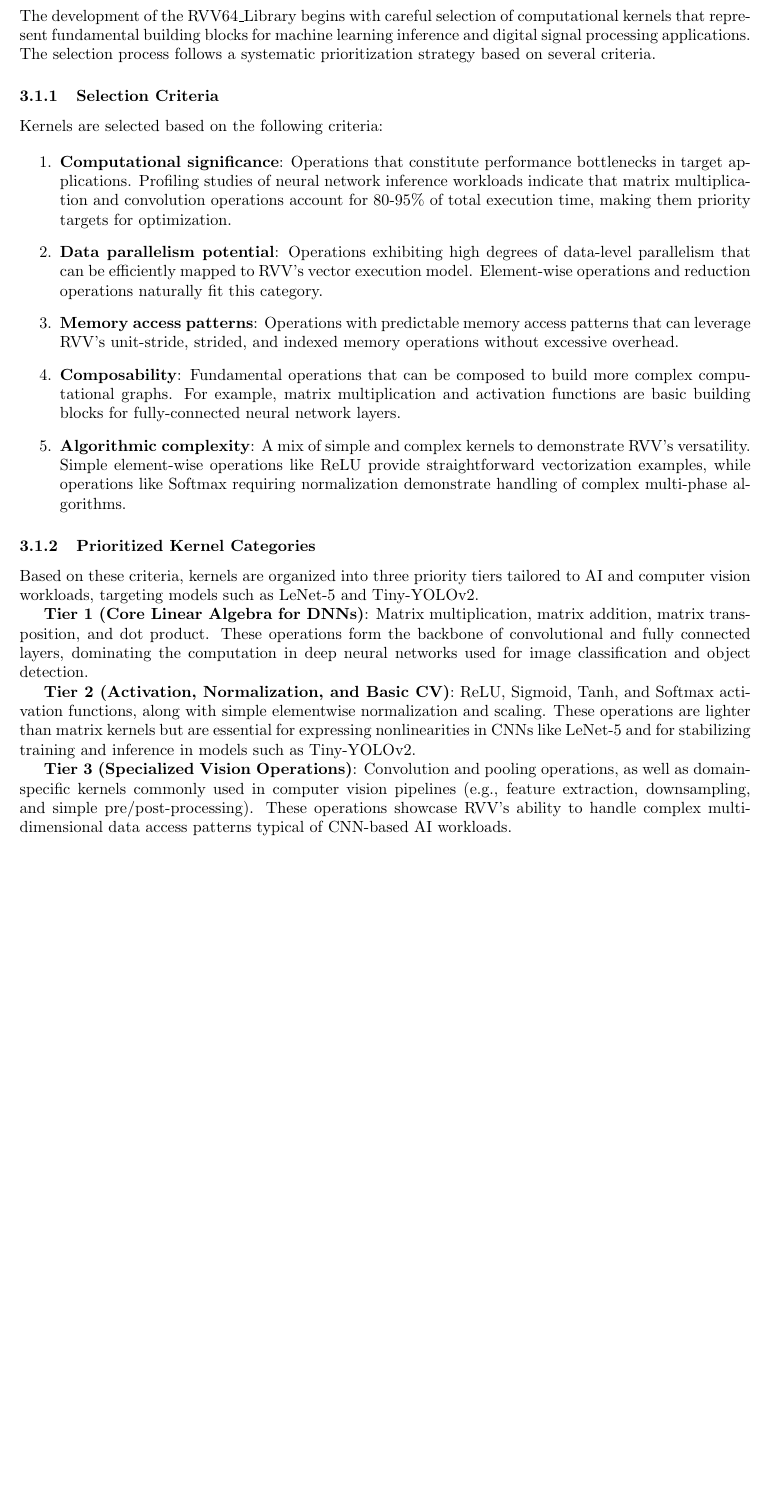
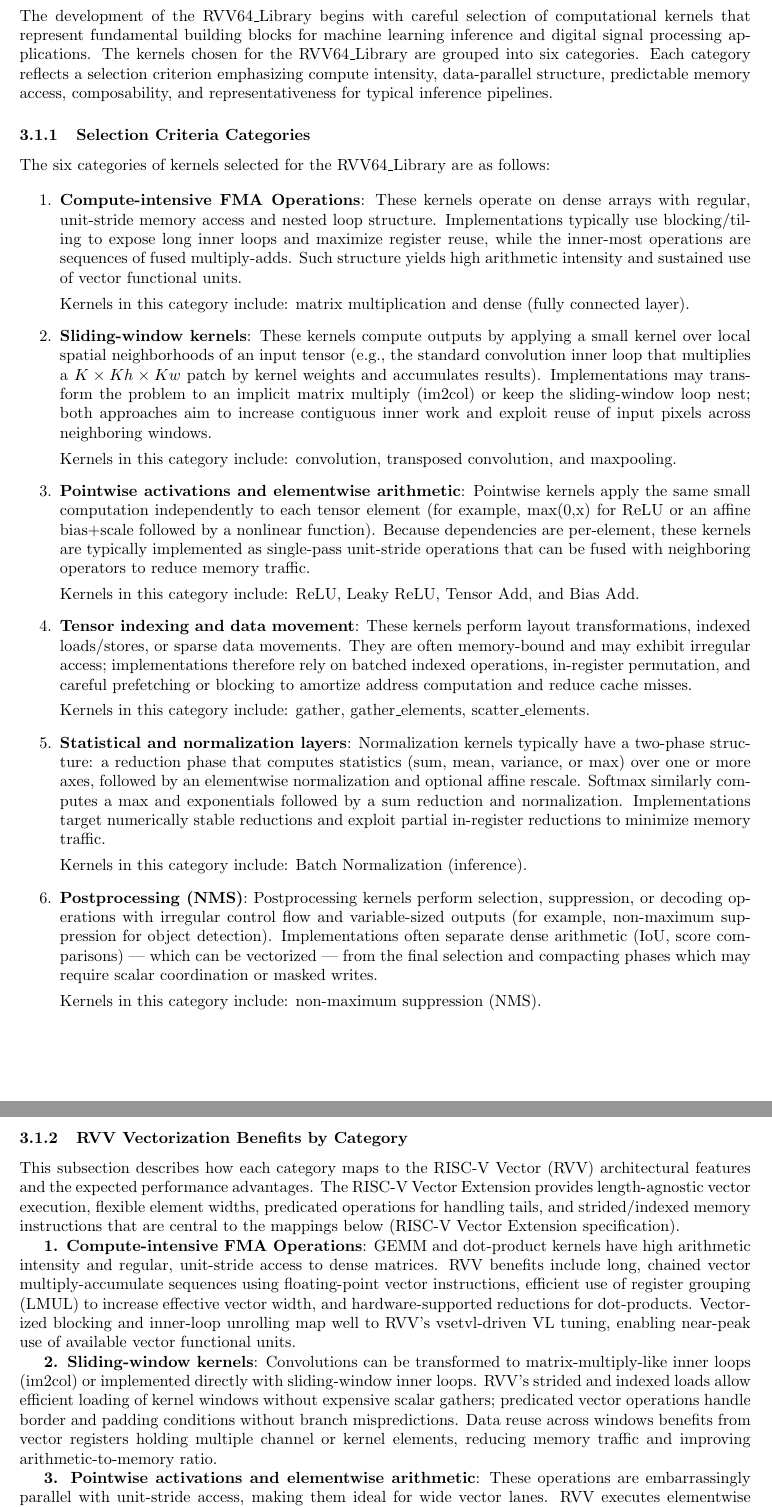
Before and after one commit to khaled-gad/grad_thesis, a LaTeX thesis (Thesis.tex, which reads sections/kernel_selection.tex): part of page 14 of 60 before the commit and two parts of pages 14 and 15 of 61 after it, the two joined at a grey line, cut so that both start at the same text, the shorter picture padded with empty space. Compiled offline with pdfLaTeX.

Commit message:
kernel selection revised and edited

```diff
--- a/sections/kernel_selection.tex
+++ b/sections/kernel_selection.tex
@@ -1,30 +1,46 @@
 % !TEX root = ../Thesis.tex
 \subsection{Deep Learning Kernel Selection and Justification}
 
-The development of the RVV64\_Library begins with careful selection of computational kernels that represent fundamental building blocks for machine learning inference and digital signal processing applications. The selection process follows a systematic prioritization strategy based on several criteria.
+The development of the RVV64\_Library begins with careful selection of computational kernels that represent fundamental building blocks for machine learning inference and digital signal processing applications. The kernels chosen for the RVV64\_Library are grouped into six categories. Each category reflects a selection criterion emphasizing compute intensity, data-parallel structure, predictable memory access, composability, and representativeness for typical inference pipelines.
 
-\subsubsection{Selection Criteria}
+\subsubsection{Selection Criteria Categories}
 
-Kernels are selected based on the following criteria:
+The six categories of kernels selected for the RVV64\_Library are as follows:
 
 \begin{enumerate}
-    \item \textbf{Computational significance}: Operations that constitute performance bottlenecks in target applications. Profiling studies of neural network inference workloads indicate that matrix multiplication and convolution operations account for 80-95\% of total execution time, making them priority targets for optimization.
+    \item \textbf{Compute-intensive FMA Operations}: These kernels operate on dense arrays with regular, unit-stride memory access and nested loop structure. Implementations typically use blocking/tiling to expose long inner loops and maximize register reuse, while the inner-most operations are sequences of fused multiply-adds. Such structure yields high arithmetic intensity and sustained use of vector functional units.
 
-    \item \textbf{Data parallelism potential}: Operations exhibiting high degrees of data-level parallelism that can be efficiently mapped to RVV's vector execution model. Element-wise operations and reduction operations naturally fit this category.
+    Kernels in this category include: matrix multiplication and dense (fully connected layer).
 
-    \item \textbf{Memory access patterns}: Operations with predictable memory access patterns that can leverage RVV's unit-stride, strided, and indexed memory operations without excessive overhead.
+    \item \textbf{Sliding-window kernels}: These kernels compute outputs by applying a small kernel over local spatial neighborhoods of an input tensor (e.g., the standard convolution inner loop that multiplies a $K\times Kh\times Kw$ patch by kernel weights and accumulates results). Implementations may transform the problem to an implicit matrix multiply (im2col) or keep the sliding-window loop nest; both approaches aim to increase contiguous inner work and exploit reuse of input pixels across neighboring windows.
 
-    \item \textbf{Composability}: Fundamental operations that can be composed to build more complex computational graphs. For example, matrix multiplication and activation functions are basic building blocks for fully-connected neural network layers.
+    Kernels in this category include: convolution, transposed convolution, and maxpooling.
 
-    \item \textbf{Algorithmic complexity}: A mix of simple and complex kernels to demonstrate RVV's versatility. Simple element-wise operations like ReLU provide straightforward vectorization examples, while operations like Softmax requiring normalization demonstrate handling of complex multi-phase algorithms.
+    \item \textbf{Pointwise activations and elementwise arithmetic}: Pointwise kernels apply the same small computation independently to each tensor element (for example, max(0,x) for ReLU or an affine bias+scale followed by a nonlinear function). Because dependencies are per-element, these kernels are typically implemented as single-pass unit-stride operations that can be fused with neighboring operators to reduce memory traffic.
+
+    Kernels in this category include: ReLU, Leaky ReLU, Tensor Add, and Bias Add.
+
+    \item \textbf{Tensor indexing and data movement}: These kernels perform layout transformations, indexed loads/stores, or sparse data movements. They are often memory-bound and may exhibit irregular access; implementations therefore rely on batched indexed operations, in-register permutation, and careful prefetching or blocking to amortize address computation and reduce cache misses.
+
+    Kernels in this category include: gather, gather\_elements, scatter\_elements.
+
+    \item \textbf{Statistical and normalization layers}: Normalization kernels typically have a two-phase structure: a reduction phase that computes statistics (sum, mean, variance, or max) over one or more axes, followed by an elementwise normalization and optional affine rescale. Softmax similarly computes a max and exponentials followed by a sum reduction and normalization. Implementations target numerically stable reductions and exploit partial in-register reductions to minimize memory traffic.
+
+    Kernels in this category include: Batch Normalization (inference).
+
+    \item \textbf{Postprocessing (NMS)}: Postprocessing kernels perform selection, suppression, or decoding operations with irregular control flow and variable-sized outputs (for example, non-maximum suppression for object detection). Implementations often separate dense arithmetic (IoU, score comparisons) — which can be vectorized — from the final selection and compacting phases which may require scalar coordination or masked writes.
+
+    Kernels in this category include: non-maximum suppression (NMS).
 \end{enumerate}
 
-\subsubsection{Prioritized Kernel Categories}
 
-Based on these criteria, kernels are organized into three priority tiers tailored to AI and computer vision workloads, targeting models such as LeNet-5 and Tiny-YOLOv2.
 
-\textbf{Tier 1 (Core Linear Algebra for DNNs)}: Matrix multiplication, matrix addition, matrix transposition, and dot product. These operations form the backbone of convolutional and fully connected layers, dominating the computation in deep neural networks used for image classification and object detection.
+\subsubsection{RVV Vectorization Benefits by Category}
 
-\textbf{Tier 2 (Activation, Normalization, and Basic CV)}: ReLU, Sigmoid, Tanh, and Softmax activation functions, along with simple elementwise normalization and scaling. These operations are lighter than matrix kernels but are essential for expressing nonlinearities in CNNs like LeNet-5 and for stabilizing training and inference in models such as Tiny-YOLOv2.
+This subsection describes how each category maps to the RISC-V Vector (RVV) architectural features and the expected performance advantages. The RISC-V Vector Extension provides length-agnostic vector execution, flexible element widths, predicated operations for handling tails, and strided/indexed memory instructions that are central to the mappings below (RISC-V Vector Extension specification).
 
-\textbf{Tier 3 (Specialized Vision Operations)}: Convolution and pooling operations, as well as domain-specific kernels commonly used in computer vision pipelines (e.g., feature extraction, downsampling, and simple pre/post-processing). These operations showcase RVV's ability to handle complex multi-dimensional data access patterns typical of CNN-based AI workloads.
+\textbf{1. Compute-intensive FMA Operations}: GEMM and dot-product kernels have high arithmetic intensity and regular, unit-stride access to dense matrices. RVV benefits include long, chained vector multiply-accumulate sequences using floating-point vector instructions, efficient use of register grouping (LMUL) to increase effective vector width, and hardware-supported reductions for dot-products. Vectorized blocking and inner-loop unrolling map well to RVV's vsetvl-driven VL tuning, enabling near-peak use of available vector functional units.
+
+\textbf{2. Sliding-window kernels}: Convolutions can be transformed to matrix-multiply-like inner loops (im2col) or implemented directly with sliding-window inner loops. RVV's strided and indexed loads allow efficient loading of kernel windows without expensive scalar gathers; predicated vector operations handle border and padding conditions without branch mispredictions. Data reuse across windows benefits from vector registers holding multiple channel or kernel elements, reducing memory traffic and improving arithmetic-to-memory ratio.
+
+\textbf{3. Pointwise activations and elementwise arithmetic}: These operations are embarrassingly parallel with unit-stride access, making them ideal for wide vector lanes. RVV executes elementwise transforms (e.g., max for ReLU) across many elements per instruction, using masks to implement conditional activations (e.g., Leaky ReLU). Low overhead for lane-tail handling preserves correctness for arbitrary tensor sizes.
```
Also changed, not shown: Thesis.pdf, sections/kernel_selection.tex (8 more changed lines).
